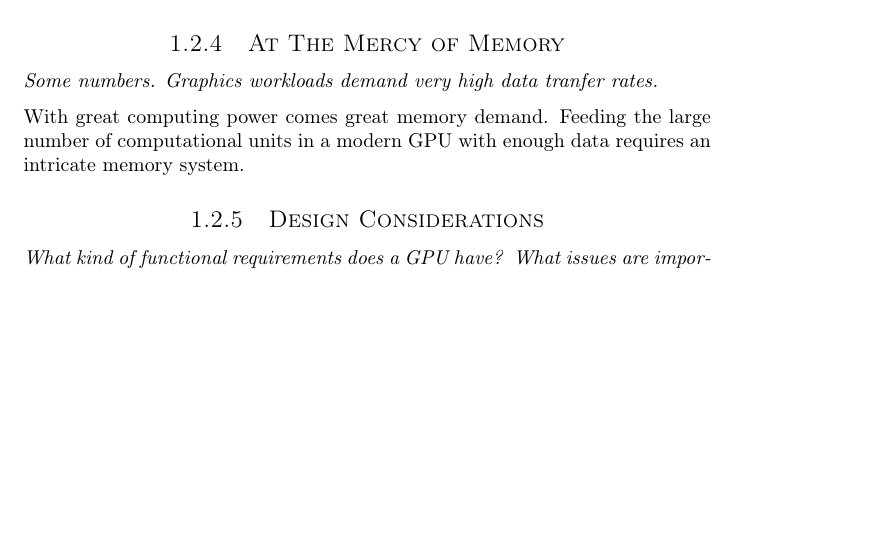
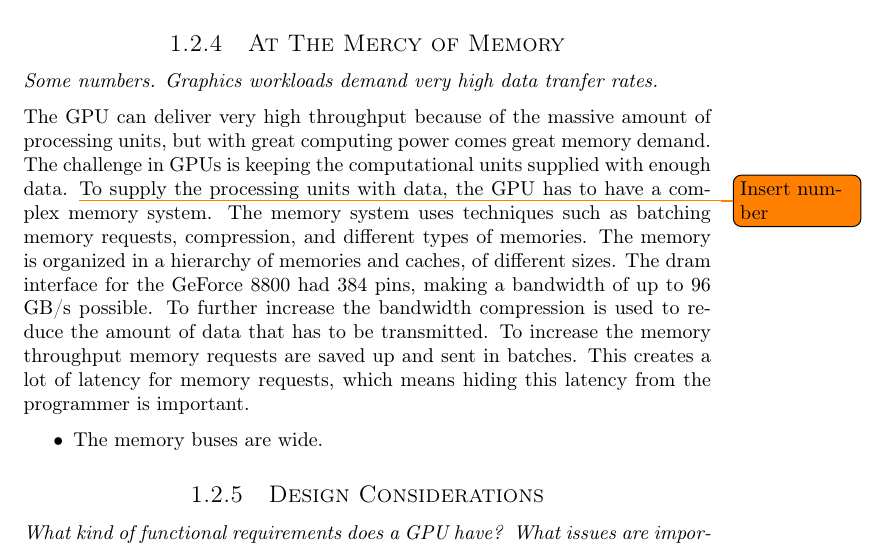
Before and after one commit to dmpro2014/report, a LaTeX thesis (report/main/report.tex, which reads report/introduction/introduction.tex): part of page 12 of 32, cut so that both start at the same text, the shorter picture padded with empty space. Compiled offline with pdfLaTeX.

Commit message:
Shit memory

```diff
--- a/report/introduction/introduction.tex
+++ b/report/introduction/introduction.tex
@@ -159,8 +159,20 @@ Sophisticated dynamic scheduling schemes works to maximize the utilization of GP
 
 \textit{Some numbers. Graphics workloads demand very high data tranfer rates.}
 
-With great computing power comes great memory demand.
-Feeding the large number of computational units in a modern GPU with enough data requires an intricate memory system.
+The GPU can deliver very high throughput because of the massive amount of processing units, but with great computing power comes great memory demand.
+The challenge in GPUs is keeping the computational units supplied with enough data.
+\todo{Insert number}
+To supply the processing units with data, the GPU has to have a complex memory system.
+The memory system uses techniques such as batching memory requests, compression, and different types of memories.
+The memory is organized in a hierarchy of memories and caches, of different sizes.
+The dram interface for the GeForce 8800 had 384 pins, making a bandwidth of up to 96 GB/s possible.
+To further increase the bandwidth compression is used to reduce the amount of data that has to be transmitted.
+To increase the memory throughput memory requests are saved up and sent in batches.
+This creates a lot of latency for memory requests, which means hiding this latency from the programmer is important.
+
+\begin{itemize}
+	\item The memory buses are wide.
+\end{itemize}
 
 
 \subsection{Design Considerations}
```
